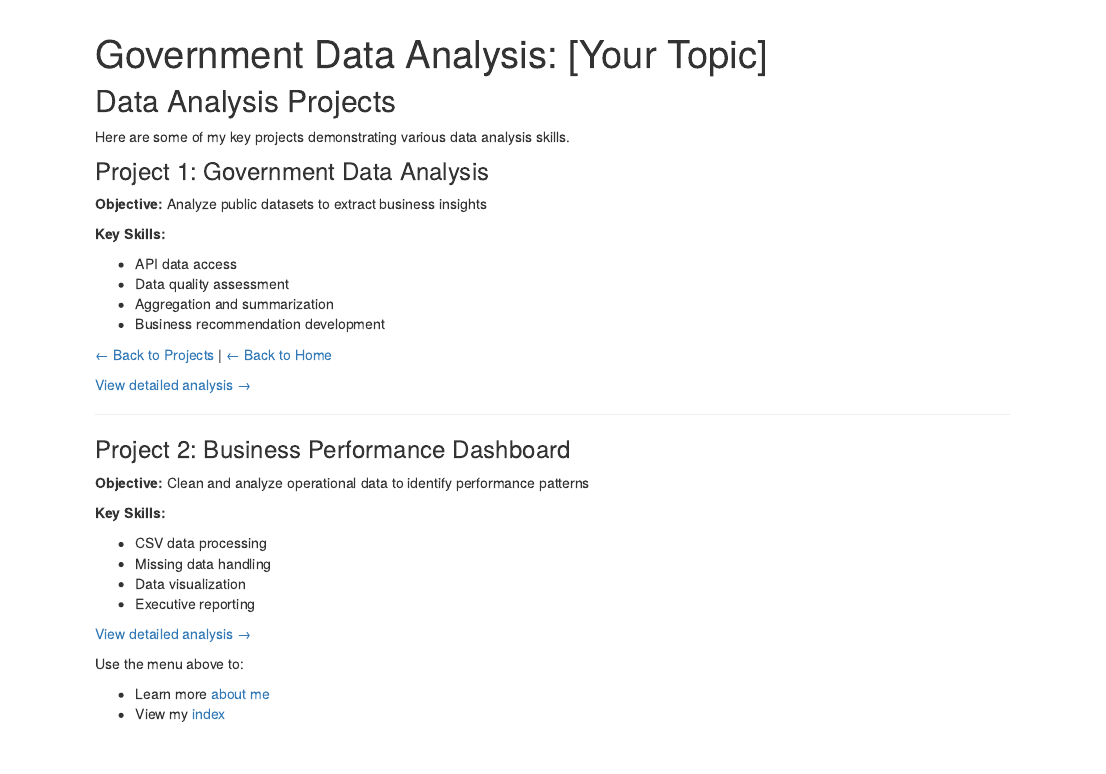
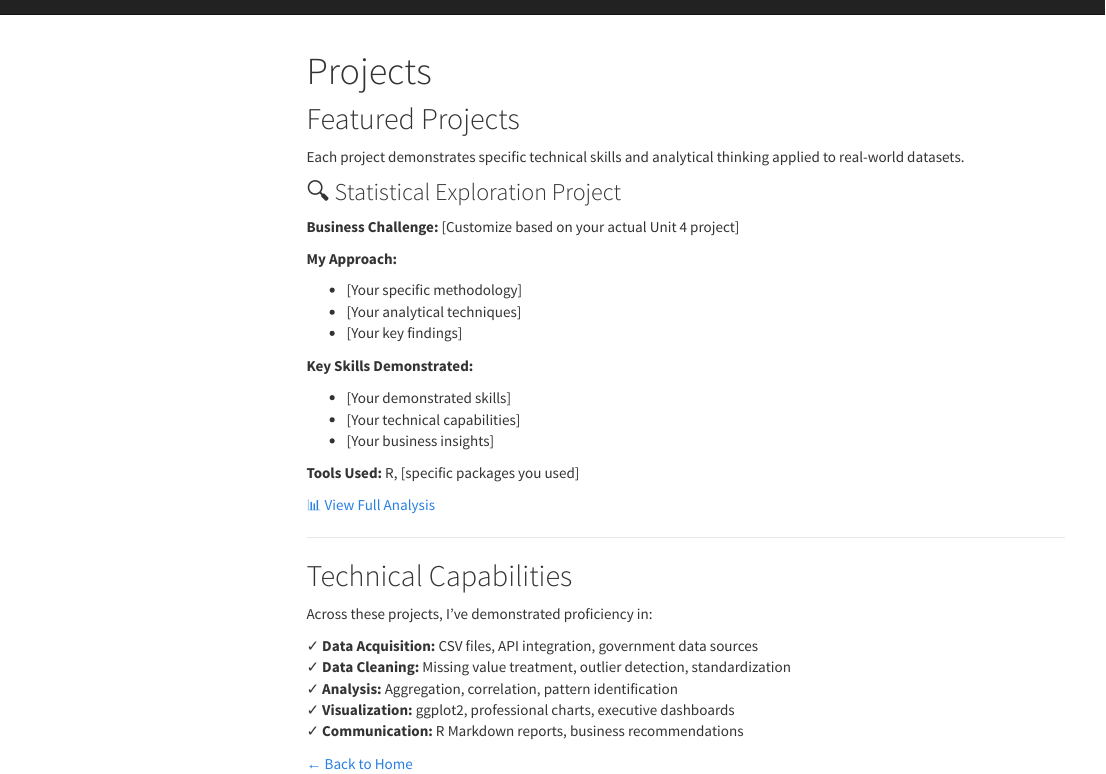
Before and after one commit to achallam/annaclaire-portfolio, an R Markdown document (project.rmd): the page in a window 1100 px wide, from its top. Rendered offline with R 4.5, knitr and Pandoc, with nearby package versions; menus at the side of the page are left out.

Commit message:
Add files via upload

```diff
--- a/_site.yml
+++ b/_site.yml
@@ -7,5 +7,11 @@ navbar:
     - text: "About"
       href: about.html
     - text: "Projects"
-      href: projects.html
+      href: project.html
+output:
+  html_document:
+    theme: cosmo
+    highlight: tango
+    toc: true
+    toc_float: true
 output_dir: "docs"
--- a/project.rmd
+++ b/project.rmd
@@ -1,2 +1,31 @@
+---
+title: "Projects"
+---
+
+## Featured Projects
+
+Each project demonstrates specific technical skills and analytical thinking
+applied to real-world datasets.
+
+
+### 🔍 Statistical Exploration Project
+
+**Business Challenge:** [Customize based on your actual Unit 4 project]
+
+**My Approach:**
+
+- [Your specific methodology]
+- [Your analytical techniques]
+- [Your key findings]
+
+**Key Skills Demonstrated:**
+
+- [Your demonstrated skills]
+- [Your technical capabilities]
+- [Your business insights]
+
+**Tools Used:** R, [specific packages you used]
+
+[📊 View Full Analysis](project3.html)
 
 ---
@@ -5,48 +32,14 @@ title: "My Projects"
 
-## Data Analysis Projects
+## Technical Capabilities
 
-Here are some of my key projects demonstrating various data analysis skills.
+Across these projects, I've demonstrated proficiency in:
 
-### Project 1: Government Data Analysis
-
-**Objective:** Analyze public datasets to extract business insights
-
-**Key Skills:**
-
-- API data access
-- Data quality assessment
-- Aggregation and summarization
-- Business recommendation development
-
-
----
-title: "Government Data Analysis: [Your Topic]"
----
+✓ **Data Acquisition:** CSV files, API integration, government data sources
+✓ **Data Cleaning:** Missing value treatment, outlier detection, standardization
+✓ **Analysis:** Aggregation, correlation, pattern identification
+✓ **Visualization:** ggplot2, professional charts, executive dashboards
+✓ **Communication:** R Markdown reports, business recommendations
 
 
 
-[← Back to Projects](projects.html) | [← Back to Home](index.html)
-
-[View detailed analysis →](project1.html)
-
----
-
-### Project 2: Business Performance Dashboard
-
-**Objective:** Clean and analyze operational data to identify performance
-patterns
-
-**Key Skills:**
-
-- CSV data processing
-- Missing data handling
-- Data visualization
-- Executive reporting
-
-[View detailed analysis →](project2.html)
-
-
-Use the menu above to:
-
-- Learn more [about me](about.html)
-- View my [index](index.html)
+[← Back to Home](index.html)
```
Also changed, not shown: index.Rmd (+1 -1 lines), project.rmd (2 more changed lines).
